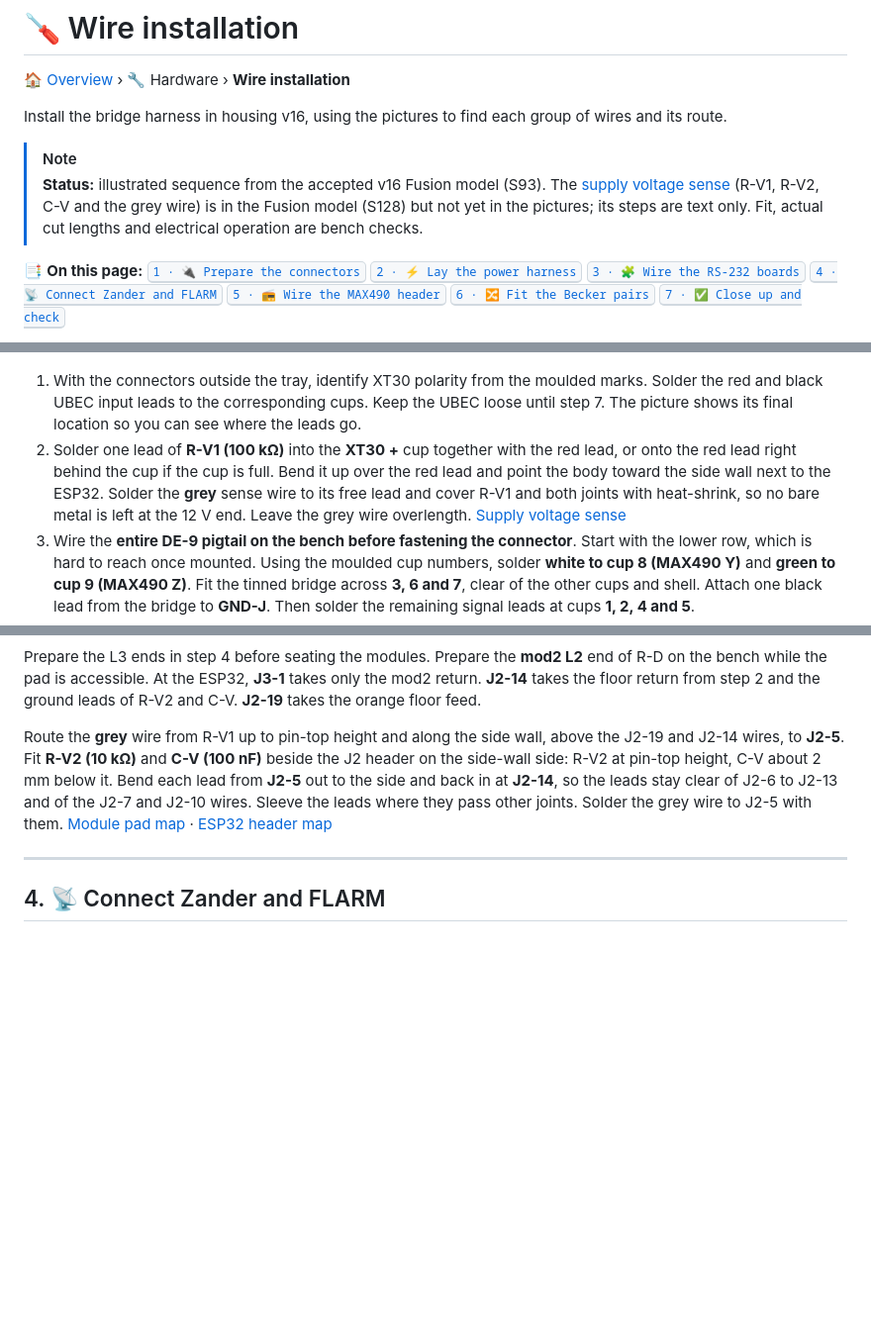
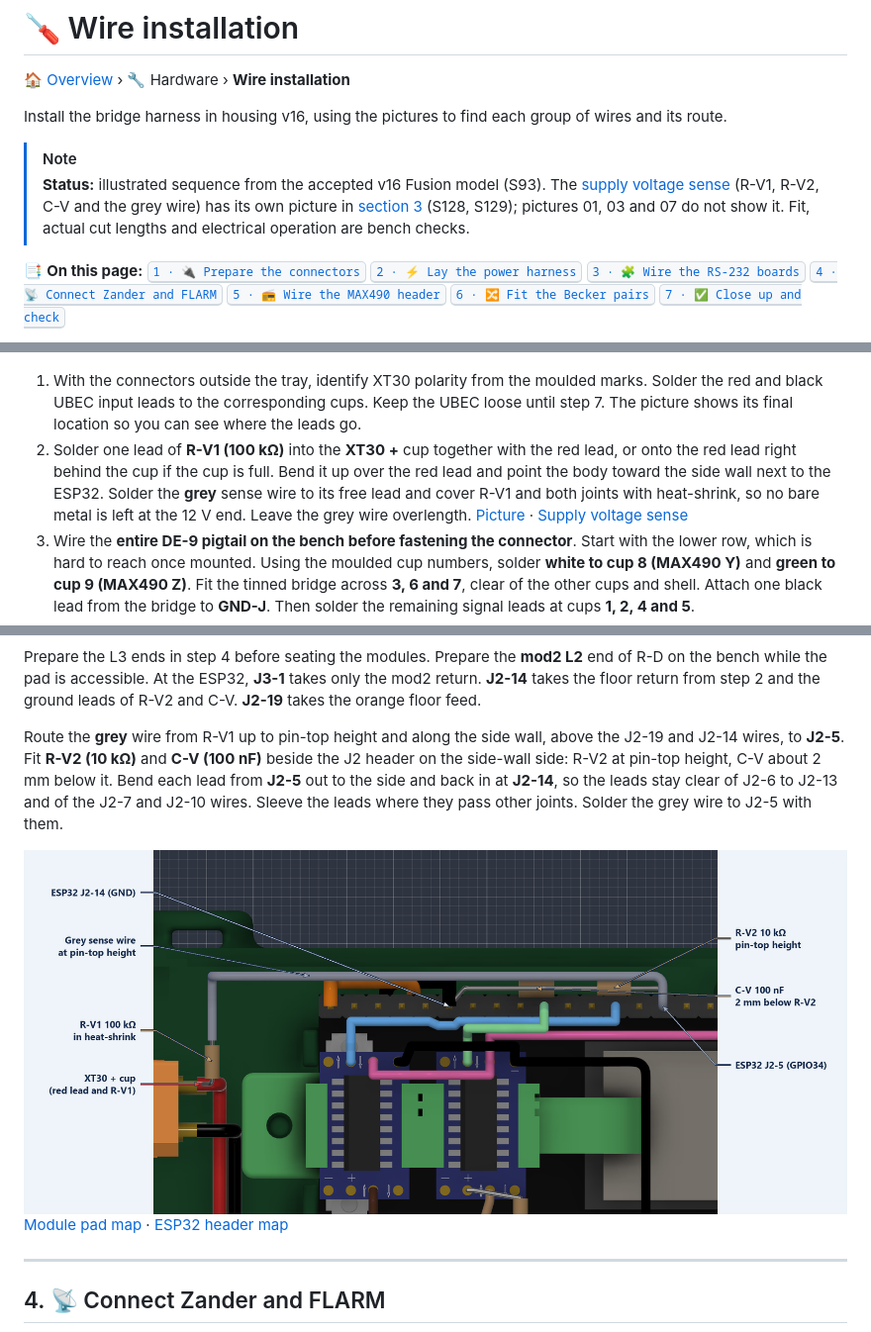
Before and after one commit to MomoRC-tech/Becker-AR6201-to-OpenSoar, a Markdown page: docs/hardware/wire-installation.md, 3 parts joined by grey strips. Shown at 99% size. GitHub-like rendering; pictures changed too: docs/images/wire-installation/08-supply-sense.png (added); blank space fills up the shorter version.

Commit message:
Add the supply voltage sense installation picture (v7)
Add the annotated top view 08-supply-sense.png to the wire installation
guide. It shows R-V1 at the XT30 + cup, the grey wire along the side
wall to J2-5, and R-V2 and C-V beside the J2 header to J2-14. The
picture is linked from steps 1 and 3.

Fusion v7 restores the documented colours of seven combined conductors
that showed steel in v5 and v6 (S129). The standalone archive is
re-exported. Open item 28 now covers the physical fit only.

Verified: v7 saved and uploaded before export; the document was
reopened unmodified after the capture; picture callouts checked against
the model coordinates; links and whitespace checked. Physical fit not
tested; pictures 01, 03 and 07 unchanged.

Co-Authored-By: Claude Haiku 5.5 <noreply@anthropic.com>

```diff
--- a/docs/hardware/wire-installation.md
+++ b/docs/hardware/wire-installation.md
@@ -7,7 +7,7 @@
 Install the bridge harness in housing v16, using the pictures to find each group of wires and its route.
 
 > [!NOTE]
-> **Status:** illustrated sequence from the accepted v16 Fusion model (S93). The [supply voltage sense](power.md#voltage-sense) (R-V1, R-V2, C-V and the grey wire) is in the Fusion model (S128) but not yet in the pictures; its steps are text only. Fit, actual cut lengths and electrical operation are bench checks.
+> **Status:** illustrated sequence from the accepted v16 Fusion model (S93). The [supply voltage sense](power.md#voltage-sense) (R-V1, R-V2, C-V and the grey wire) has its own picture in [section 3](#rs232-boards) (S128, S129); pictures 01, 03 and 07 do not show it. Fit, actual cut lengths and electrical operation are bench checks.
 
 📑 **On this page:** <kbd>[1 · 🔌 Prepare the connectors](#connectors)</kbd> <kbd>[2 · ⚡ Lay the power harness](#floor-power)</kbd> <kbd>[3 · 🧩 Wire the RS-232 boards](#rs232-boards)</kbd> <kbd>[4 · 📡 Connect Zander and FLARM](#rs232-connector)</kbd> <kbd>[5 · 📻 Wire the MAX490 header](#max490-header)</kbd> <kbd>[6 · 🔀 Fit the Becker pairs](#becker-pairs)</kbd> <kbd>[7 · ✅ Close up and check](#finish)</kbd>
 
@@ -24,7 +24,7 @@ Start with the [loose-board bench checks](wiring.md#bring-up) and disconnect pow
 ![Red and black factory leads from the XT30 down the connector wall and across the floor to the UBEC input](../images/wire-installation/01-xt30.png)
 
 1. With the connectors outside the tray, identify XT30 polarity from the moulded marks. Solder the red and black UBEC input leads to the corresponding cups. Keep the UBEC loose until step 7. The picture shows its final location so you can see where the leads go.
-2. Solder one lead of **R-V1 (100 kΩ)** into the **XT30 +** cup together with the red lead, or onto the red lead right behind the cup if the cup is full. Bend it up over the red lead and point the body toward the side wall next to the ESP32. Solder the **grey** sense wire to its free lead and cover R-V1 and both joints with heat-shrink, so no bare metal is left at the 12 V end. Leave the grey wire overlength. [Supply voltage sense](power.md#voltage-sense)
+2. Solder one lead of **R-V1 (100 kΩ)** into the **XT30 +** cup together with the red lead, or onto the red lead right behind the cup if the cup is full. Bend it up over the red lead and point the body toward the side wall next to the ESP32. Solder the **grey** sense wire to its free lead and cover R-V1 and both joints with heat-shrink, so no bare metal is left at the 12 V end. Leave the grey wire overlength. [Picture](#supply-sense-picture) · [Supply voltage sense](power.md#voltage-sense)
 3. Wire the **entire DE-9 pigtail on the bench before fastening the connector**. Start with the lower row, which is hard to reach once mounted. Using the moulded cup numbers, solder **white to cup 8 (MAX490 Y)** and **green to cup 9 (MAX490 Z)**. Fit the tinned bridge across **3, 6 and 7**, clear of the other cups and shell. Attach one black lead from the bridge to **GND-J**. Then solder the remaining signal leads at cups **1, 2, 4 and 5**.
 4. Leave the pigtail leads overlength at their free ends. Allow enough to feed the bundle through the front cutout, follow the guides and reach each termination with service slack. Check the cup assignments and isolation from neighbouring nets and the shell while the cups are accessible.
 5. Fit the XT30 in its inside pocket. Feed the DE-9 pigtail through the cutout from outside, seat and fasten the connector without pulling on the solder joints. Route the free ends, then trim and strip them at their destinations. [Connector mounting](housing.md#connectors) · [DE-9 cup map](wiring.md#de9-pinout)
@@ -62,7 +62,11 @@ Solder the module pads on the bench. In this view, Zander **mod1** is on the lef
 
 Prepare the L3 ends in step 4 before seating the modules. Prepare the **mod2 L2** end of R-D on the bench while the pad is accessible. At the ESP32, **J3-1** takes only the mod2 return. **J2-14** takes the floor return from step 2 and the ground leads of R-V2 and C-V. **J2-19** takes the orange floor feed.
 
-Route the **grey** wire from R-V1 up to pin-top height and along the side wall, above the J2-19 and J2-14 wires, to **J2-5**. Fit **R-V2 (10 kΩ)** and **C-V (100 nF)** beside the J2 header on the side-wall side: R-V2 at pin-top height, C-V about 2 mm below it. Bend each lead from **J2-5** out to the side and back in at **J2-14**, so the leads stay clear of J2-6 to J2-13 and of the J2-7 and J2-10 wires. Sleeve the leads where they pass other joints. Solder the grey wire to J2-5 with them. [Module pad map](modules.md#rs232-module) · [ESP32 header map](modules.md#esp32-pinout)
+Route the **grey** wire from R-V1 up to pin-top height and along the side wall, above the J2-19 and J2-14 wires, to **J2-5**. Fit **R-V2 (10 kΩ)** and **C-V (100 nF)** beside the J2 header on the side-wall side: R-V2 at pin-top height, C-V about 2 mm below it. Bend each lead from **J2-5** out to the side and back in at **J2-14**, so the leads stay clear of J2-6 to J2-13 and of the J2-7 and J2-10 wires. Sleeve the leads where they pass other joints. Solder the grey wire to J2-5 with them.
+
+<a id="supply-sense-picture"></a>
+
+![Supply voltage sense from above: R-V1 in heat-shrink at the XT30 + cup, the grey wire along the side wall at pin-top height to ESP32 J2-5, and R-V2 at pin-top height and C-V 2 mm lower beside the J2 header, both looping from J2-5 to J2-14](../images/wire-installation/08-supply-sense.png) [Module pad map](modules.md#rs232-module) · [ESP32 header map](modules.md#esp32-pinout)
 
 ---
 
```
Also changed, not shown: docs/project/open-items.md (+1 -1 lines), docs/research/sources.md (+1 -0 lines), 2 other files.
